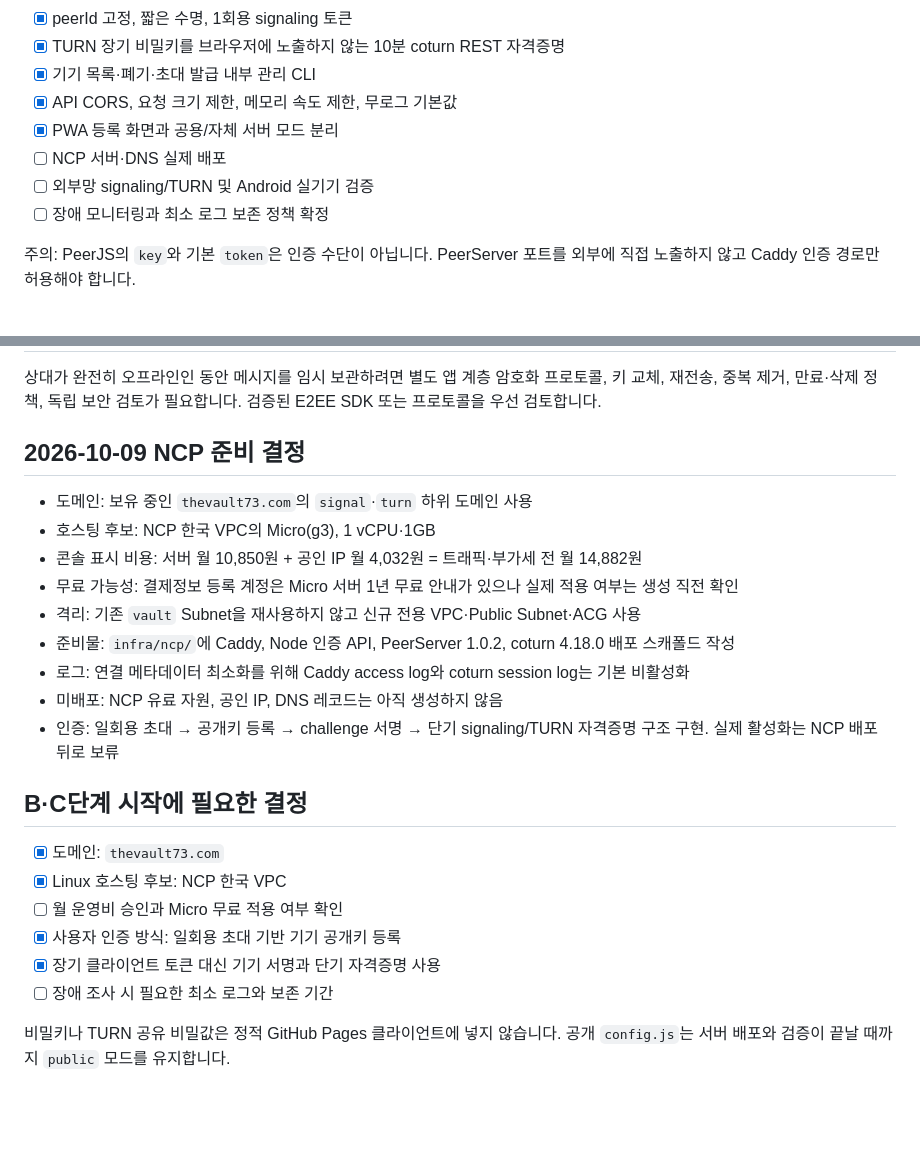
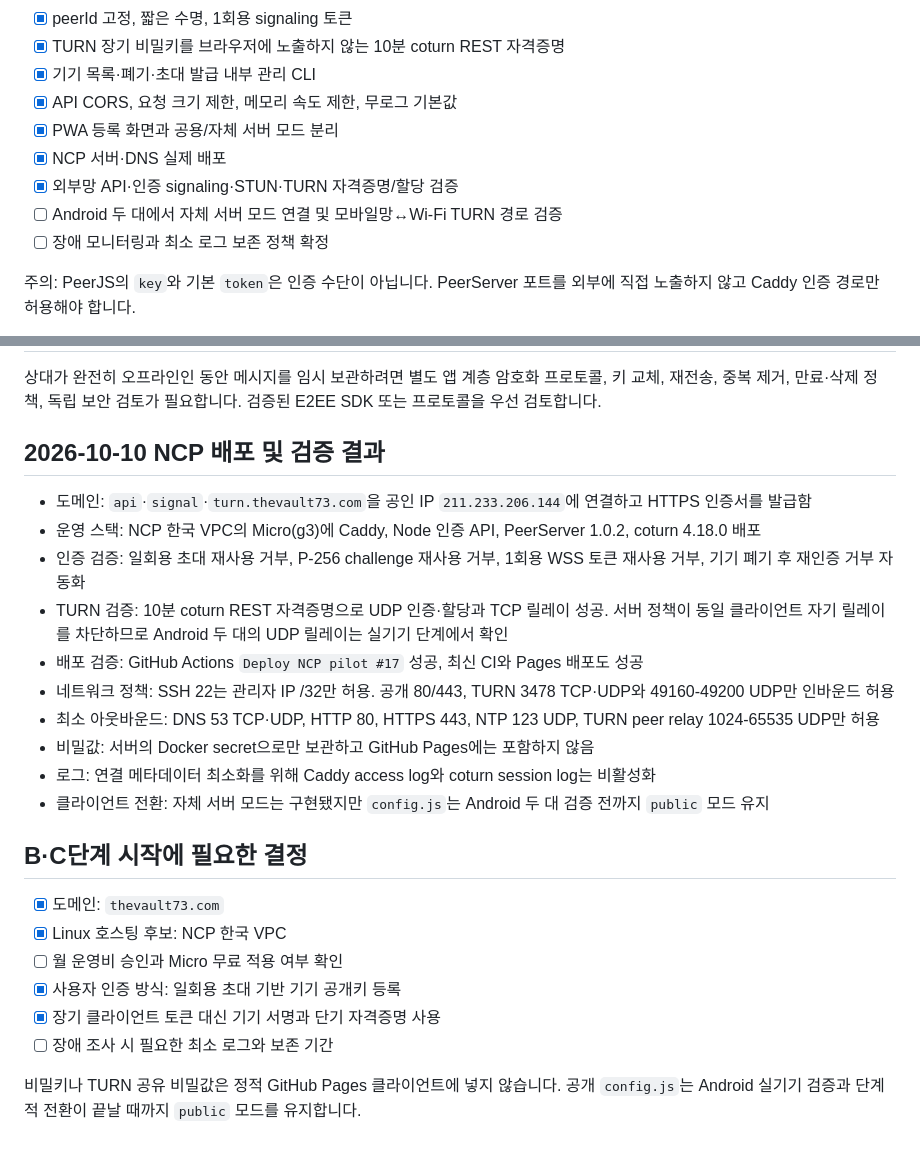
Before and after one commit to hgs011809-cmyk/secure-mobile-messenger-mvp, a Markdown page: PRODUCTION_PLAN.md, 2 parts joined by grey strips. Drawn GitHub-style; blank space fills up the shorter version.

Commit message:
Document NCP deployment verification

```diff
--- a/PRODUCTION_PLAN.md
+++ b/PRODUCTION_PLAN.md
@@ -40,8 +40,9 @@ v0.5.0은 Android Chrome/PWA에서 두 사용자가 앱을 실행한 상태로
 - [x] 기기 목록·폐기·초대 발급 내부 관리 CLI
 - [x] API CORS, 요청 크기 제한, 메모리 속도 제한, 무로그 기본값
 - [x] PWA 등록 화면과 공용/자체 서버 모드 분리
-- [ ] NCP 서버·DNS 실제 배포
-- [ ] 외부망 signaling/TURN 및 Android 실기기 검증
+- [x] NCP 서버·DNS 실제 배포
+- [x] 외부망 API·인증 signaling·STUN·TURN 자격증명/할당 검증
+- [ ] Android 두 대에서 자체 서버 모드 연결 및 모바일망↔Wi-Fi TURN 경로 검증
 - [ ] 장애 모니터링과 최소 로그 보존 정책 확정
 
 주의: PeerJS의 `key`와 기본 `token`은 인증 수단이 아닙니다. PeerServer 포트를 외부에 직접 노출하지 않고 Caddy 인증 경로만 허용해야 합니다.
@@ -64,17 +65,18 @@ Web Push는 상대를 깨우는 신호일 뿐입니다. 실제 메시지는 앱
 
 상대가 완전히 오프라인인 동안 메시지를 임시 보관하려면 별도 앱 계층 암호화 프로토콜, 키 교체, 재전송, 중복 제거, 만료·삭제 정책, 독립 보안 검토가 필요합니다. 검증된 E2EE SDK 또는 프로토콜을 우선 검토합니다.
 
-## 2026-10-09 NCP 준비 결정
+## 2026-10-10 NCP 배포 및 검증 결과
 
-- 도메인: 보유 중인 `thevault73.com`의 `signal`·`turn` 하위 도메인 사용
-- 호스팅 후보: NCP 한국 VPC의 Micro(g3), 1 vCPU·1GB
-- 콘솔 표시 비용: 서버 월 10,850원 + 공인 IP 월 4,032원 = 트래픽·부가세 전 월 14,882원
-- 무료 가능성: 결제정보 등록 계정은 Micro 서버 1년 무료 안내가 있으나 실제 적용 여부는 생성 직전 확인
-- 격리: 기존 `vault` Subnet을 재사용하지 않고 신규 전용 VPC·Public Subnet·ACG 사용
-- 준비물: `infra/ncp/`에 Caddy, Node 인증 API, PeerServer 1.0.2, coturn 4.18.0 배포 스캐폴드 작성
-- 로그: 연결 메타데이터 최소화를 위해 Caddy access log와 coturn session log는 기본 비활성화
-- 미배포: NCP 유료 자원, 공인 IP, DNS 레코드는 아직 생성하지 않음
-- 인증: 일회용 초대 → 공개키 등록 → challenge 서명 → 단기 signaling/TURN 자격증명 구조 구현. 실제 활성화는 NCP 배포 뒤로 보류
+- 도메인: `api`·`signal`·`turn.thevault73.com`을 공인 IP `211.233.206.144`에 연결하고 HTTPS 인증서를 발급함
+- 운영 스택: NCP 한국 VPC의 Micro(g3)에 Caddy, Node 인증 API, PeerServer 1.0.2, coturn 4.18.0 배포
+- 인증 검증: 일회용 초대 재사용 거부, P-256 challenge 재사용 거부, 1회용 WSS 토큰 재사용 거부, 기기 폐기 후 재인증 거부 자동화
+- TURN 검증: 10분 coturn REST 자격증명으로 UDP 인증·할당과 TCP 릴레이 성공. 서버 정책이 동일 클라이언트 자기 릴레이를 차단하므로 Android 두 대의 UDP 릴레이는 실기기 단계에서 확인
+- 배포 검증: GitHub Actions `Deploy NCP pilot #17` 성공, 최신 CI와 Pages 배포도 성공
+- 네트워크 정책: SSH 22는 관리자 IP /32만 허용. 공개 80/443, TURN 3478 TCP·UDP와 49160-49200 UDP만 인바운드 허용
+- 최소 아웃바운드: DNS 53 TCP·UDP, HTTP 80, HTTPS 443, NTP 123 UDP, TURN peer relay 1024-65535 UDP만 허용
+- 비밀값: 서버의 Docker secret으로만 보관하고 GitHub Pages에는 포함하지 않음
+- 로그: 연결 메타데이터 최소화를 위해 Caddy access log와 coturn session log는 비활성화
+- 클라이언트 전환: 자체 서버 모드는 구현됐지만 `config.js`는 Android 두 대 검증 전까지 `public` 모드 유지
 
 ## B·C단계 시작에 필요한 결정
 
@@ -85,4 +87,4 @@ Web Push는 상대를 깨우는 신호일 뿐입니다. 실제 메시지는 앱
 - [x] 장기 클라이언트 토큰 대신 기기 서명과 단기 자격증명 사용
 - [ ] 장애 조사 시 필요한 최소 로그와 보존 기간
 
-비밀키나 TURN 공유 비밀값은 정적 GitHub Pages 클라이언트에 넣지 않습니다. 공개 `config.js`는 서버 배포와 검증이 끝날 때까지 `public` 모드를 유지합니다.
+비밀키나 TURN 공유 비밀값은 정적 GitHub Pages 클라이언트에 넣지 않습니다. 공개 `config.js`는 Android 실기기 검증과 단계적 전환이 끝날 때까지 `public` 모드를 유지합니다.
```
